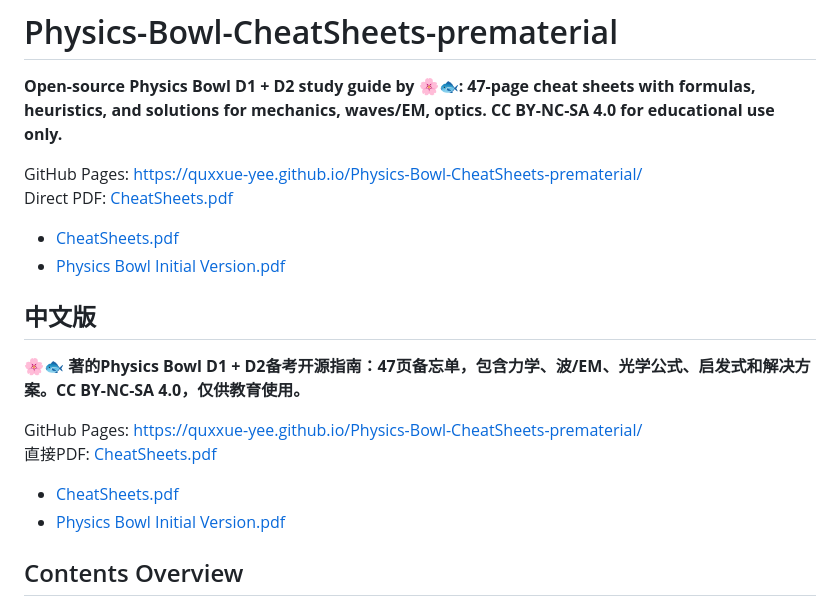
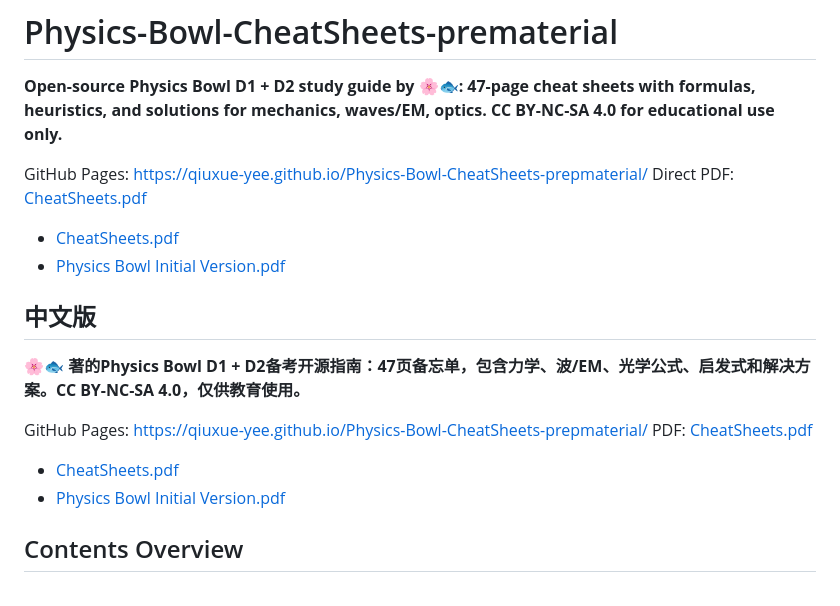
Before and after one commit to qiuxue-yee/Physics-Bowl-CheatSheets-prepmaterial, a Markdown page: README.md, the part around the change printed below. Rendered like a GitHub page.

```diff
--- a/README.md
+++ b/README.md
@@ -2,6 +2,6 @@
 
 **Open-source Physics Bowl D1 + D2 study guide by 🌸🐟: 47-page cheat sheets with formulas, heuristics, and solutions for mechanics, waves/EM, optics. CC BY-NC-SA 4.0 for educational use only.**
 
-GitHub Pages: https://quxxue-yee.github.io/Physics-Bowl-CheatSheets-prematerial/
-Direct PDF: [CheatSheets.pdf](https://quxxue-yee.github.io/Physics-Bowl-CheatSheets-prematerial/CheatSheets.pdf)
+GitHub Pages: https://qiuxue-yee.github.io/Physics-Bowl-CheatSheets-prepmaterial/
+Direct PDF: [CheatSheets.pdf](https://qiuxue-yee.github.io/Physics-Bowl-CheatSheets-prepmaterial/CheatSheets.pdf)
 
@@ -11,6 +11,6 @@ Direct PDF: [CheatSheets.pdf](https://quxxue-yee.github.io/Physics-Bowl-CheatShe
 ## 中文版
 **🌸🐟 著的Physics Bowl D1 + D2备考开源指南：47页备忘单，包含力学、波/EM、光学公式、启发式和解决方案。CC BY-NC-SA 4.0，仅供教育使用。**
 
-GitHub Pages: https://quxxue-yee.github.io/Physics-Bowl-CheatSheets-prematerial/
-直接PDF: [CheatSheets.pdf](https://quxxue-yee.github.io/Physics-Bowl-CheatSheets-prematerial/CheatSheets.pdf)
+GitHub Pages: https://qiuxue-yee.github.io/Physics-Bowl-CheatSheets-prepmaterial/
+PDF: [CheatSheets.pdf](https://qiuxue-yee.github.io/Physics-Bowl-CheatSheets-prepmaterial/CheatSheets.pdf)
 
```
Also changed, not shown: other parts of README.md (+4 -4 lines).
